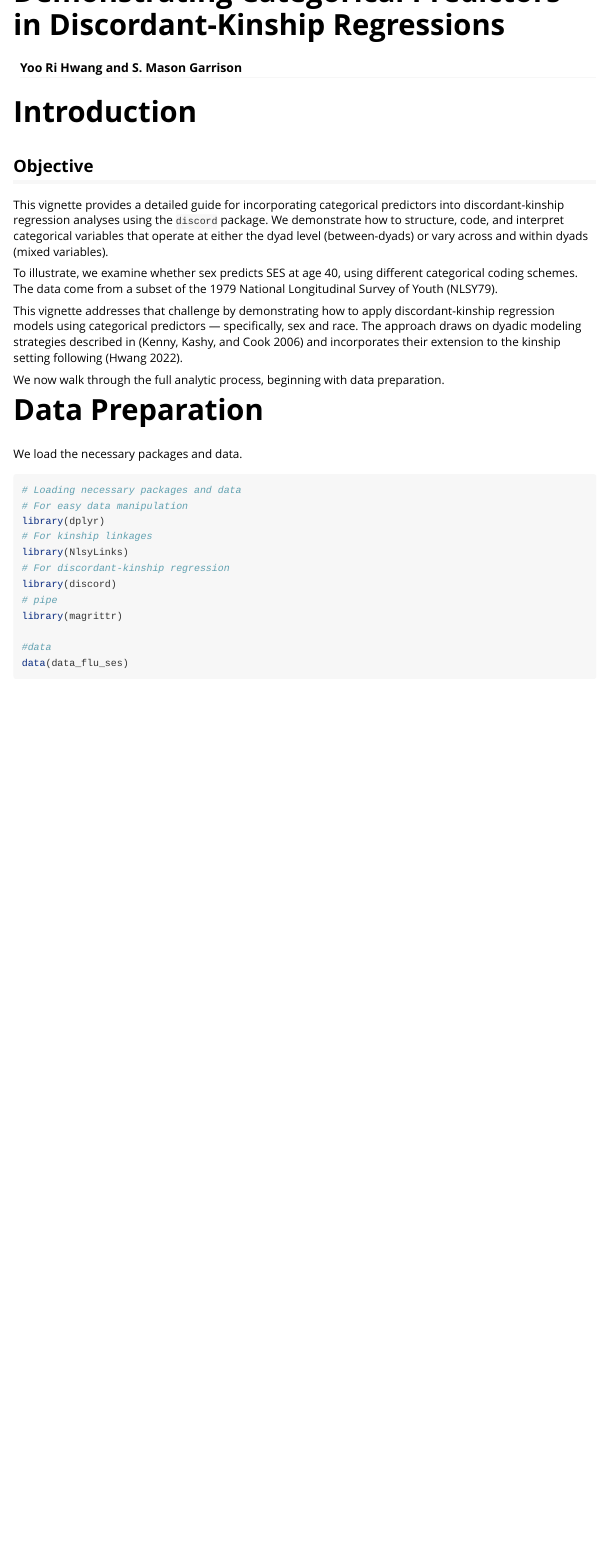
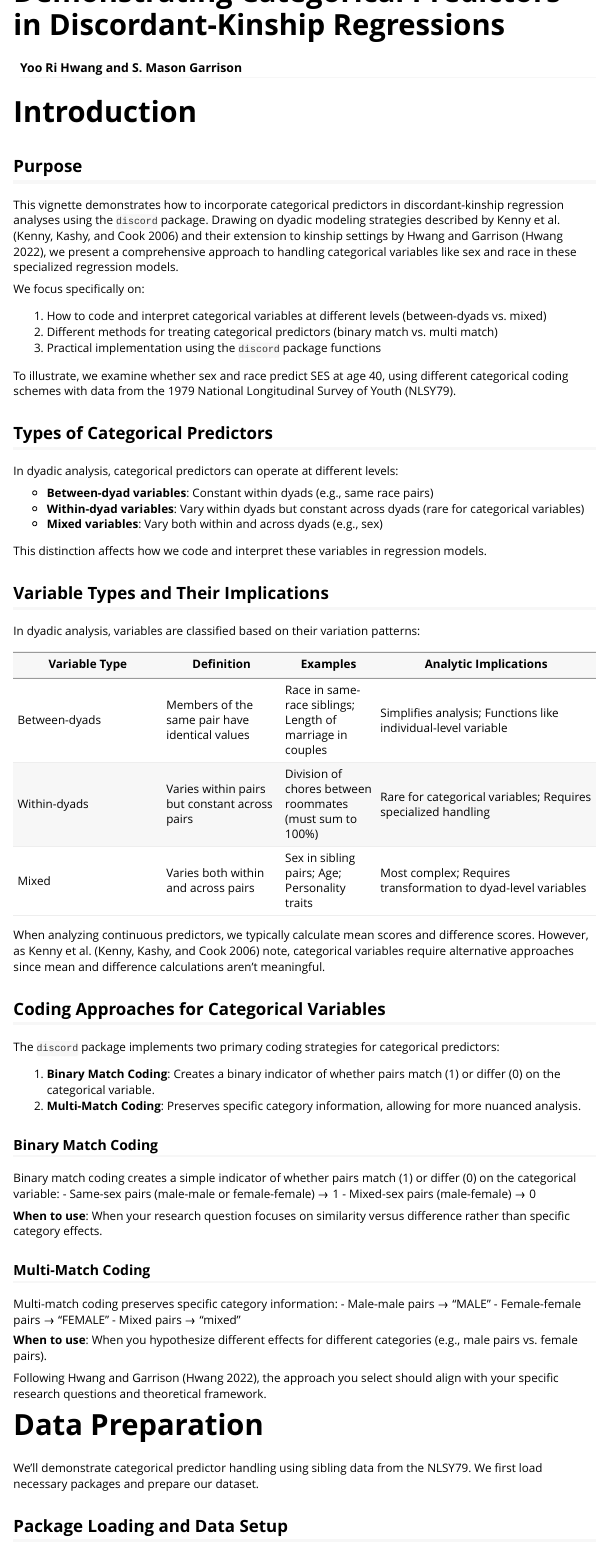
Before and after one commit to R-Computing-Lab/discord, an R Markdown document (vignettes/categorical_predictors.Rmd): the page in a window 1100 px wide, from its top. Rendered offline with R 4.5, knitr and Pandoc, with nearby package versions; some code elsewhere in the file could not run offline.

Commit message:
Update categorical_predictors.Rmd

````diff
--- a/vignettes/categorical_predictors.Rmd
+++ b/vignettes/categorical_predictors.Rmd
@@ -19,22 +19,79 @@ options(rmarkdown.html_vignette.check_title = FALSE)
 
 # Introduction
 
-## Objective
+## Purpose
+
+This vignette demonstrates how to incorporate categorical predictors in discordant-kinship regression analyses using the `discord` package.  Drawing on dyadic modeling strategies described by Kenny et al. [@kenny2006] and their extension to kinship settings by Hwang and Garrison [@Hwang2022], we present a comprehensive approach to handling categorical variables like sex and race in these specialized regression models.
 
 
-This vignette provides a detailed guide for incorporating categorical predictors into discordant-kinship regression analyses using the `discord` package. We demonstrate how to structure, code, and interpret categorical variables that operate at either the dyad level (between-dyads) or vary across and within dyads (mixed variables).
+We focus specifically on:
+
+1. How to code and interpret categorical variables at different levels (between-dyads vs. mixed)
+2. Different methods for treating categorical predictors (binary match vs. multi match)
+3. Practical implementation using the `discord` package functions
+
+To illustrate, we examine whether sex and race predict SES at age 40, using different categorical coding schemes with data from the 1979 National Longitudinal Survey of Youth (NLSY79).
 
 
-To illustrate, we examine whether sex predicts SES at age 40, using different categorical coding schemes. The data come from a subset of the 1979 National Longitudinal Survey of Youth (NLSY79).
+## Types of Categorical Predictors
 
-This vignette addresses that challenge by demonstrating how to apply discordant-kinship regression models using categorical predictors — specifically, sex and race. The approach draws on dyadic modeling strategies described in [@kenny2006] and incorporates their extension to the kinship setting following [@Hwang2022].
+In dyadic analysis, categorical predictors can operate at different levels:
+
+- **Between-dyad variables**: Constant within dyads (e.g., same race pairs)
+- **Within-dyad variables**: Vary within dyads but constant across dyads (rare for categorical variables)
+- **Mixed variables**: Vary both within and across dyads (e.g., sex)
+
+This distinction affects how we code and interpret these variables in regression models.
 
 
-We now walk through the full analytic process, beginning with data preparation.
+## Variable Types and Their Implications
+
+In dyadic analysis, variables are classified based on their variation patterns:
+
+| Variable Type | Definition | Examples | Analytic Implications |
+|---------------|------------|----------|----------------------|
+| Between-dyads | Members of the same pair have identical values | Race in same-race siblings; Length of marriage in couples | Simplifies analysis; Functions like individual-level variable |
+| Within-dyads | Varies within pairs but constant across pairs | Division of chores between roommates (must sum to 100%) | Rare for categorical variables; Requires specialized handling |
+| Mixed | Varies both within and across pairs | Sex in sibling pairs; Age; Personality traits | Most complex; Requires transformation to dyad-level variables |
+
+When analyzing continuous predictors, we typically calculate mean scores and difference scores. However, as Kenny et al. [@kenny2006] note, categorical variables require alternative approaches since mean and difference calculations aren't meaningful.
+
+## Coding Approaches for Categorical Variables
+
+The `discord` package implements two primary coding strategies for categorical predictors:
+
+1. **Binary Match Coding**: Creates a binary indicator of whether pairs match (1) or differ (0) on the categorical variable.
+2. **Multi-Match Coding**: Preserves specific category information, allowing for more nuanced analysis.
+
+
+
+### Binary Match Coding
+
+Binary match coding creates a simple indicator of whether pairs match (1) or differ (0) on the categorical variable:
+- Same-sex pairs (male-male or female-female) → 1
+- Mixed-sex pairs (male-female) → 0
+
+**When to use**: When your research question focuses on similarity versus difference rather than specific category effects.
+
+### Multi-Match Coding
+
+Multi-match coding preserves specific category information:
+- Male-male pairs → "MALE"
+- Female-female pairs → "FEMALE"
+- Mixed pairs → "mixed"
+
+**When to use**: When you hypothesize different effects for different categories (e.g., male pairs vs. female pairs).
+
+Following Hwang and Garrison [@Hwang2022], the approach you select should align with your specific research questions and theoretical framework.
+
+
 
 # Data Preparation
 
-We load the necessary packages and data.
+
+We'll demonstrate categorical predictor handling using sibling data from the NLSY79. We first load necessary packages and prepare our dataset.
+
+## Package Loading and Data Setup
 
 ```{r setup, message = FALSE}
 # Loading necessary packages and data
````
Also changed, not shown: vignettes/links.Rmd (+11 -8 lines), vignettes/categorical_predictors.Rmd (42 more changed lines).
